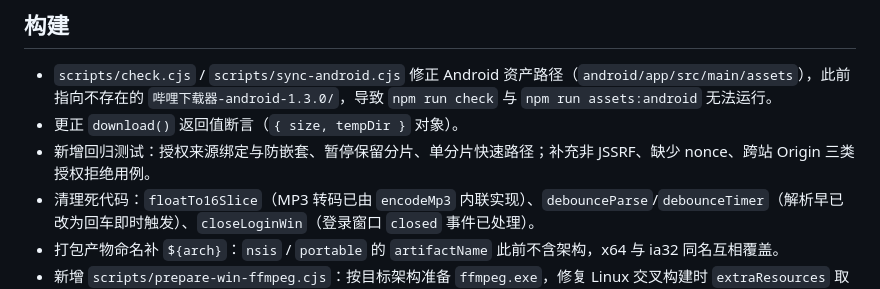
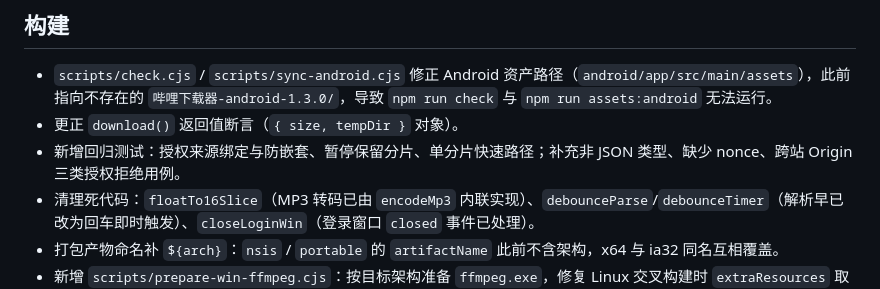
Before and after one commit to GenshinplayerDom/bilibili-downloader, a Markdown page: CHANGELOG.md, the part around the change. Rendered like a GitHub page.

Commit message:
docs: 修正 CHANGELOG 错别字

```diff
--- a/CHANGELOG.md
+++ b/CHANGELOG.md
@@ -30,7 +30,7 @@
 
 - `scripts/check.cjs` / `scripts/sync-android.cjs` 修正 Android 资产路径（`android/app/src/main/assets`），此前指向不存在的 `哔哩下载器-android-1.3.0/`，导致 `npm run check` 与 `npm run assets:android` 无法运行。
 - 更正 `download()` 返回值断言（`{ size, tempDir }` 对象）。
-- 新增回归测试：授权来源绑定与防嵌套、暂停保留分片、单分片快速路径；补充非 JSSRF、缺少 nonce、跨站 Origin 三类授权拒绝用例。
+- 新增回归测试：授权来源绑定与防嵌套、暂停保留分片、单分片快速路径；补充非 JSON 类型、缺少 nonce、跨站 Origin 三类授权拒绝用例。
 - 清理死代码：`floatTo16Slice`（MP3 转码已由 `encodeMp3` 内联实现）、`debounceParse`/`debounceTimer`（解析早已改为回车即时触发）、`closeLoginWin`（登录窗口 `closed` 事件已处理）。
 - 打包产物命名补 `${arch}`：`nsis` / `portable` 的 `artifactName` 此前不含架构，x64 与 ia32 同名互相覆盖。
 - 新增 `scripts/prepare-win-ffmpeg.cjs`：按目标架构准备 `ffmpeg.exe`，修复 Linux 交叉构建时 `extraResources` 取不到二进制、以及 32 位包被塞入 x64 ffmpeg 的问题。
```
